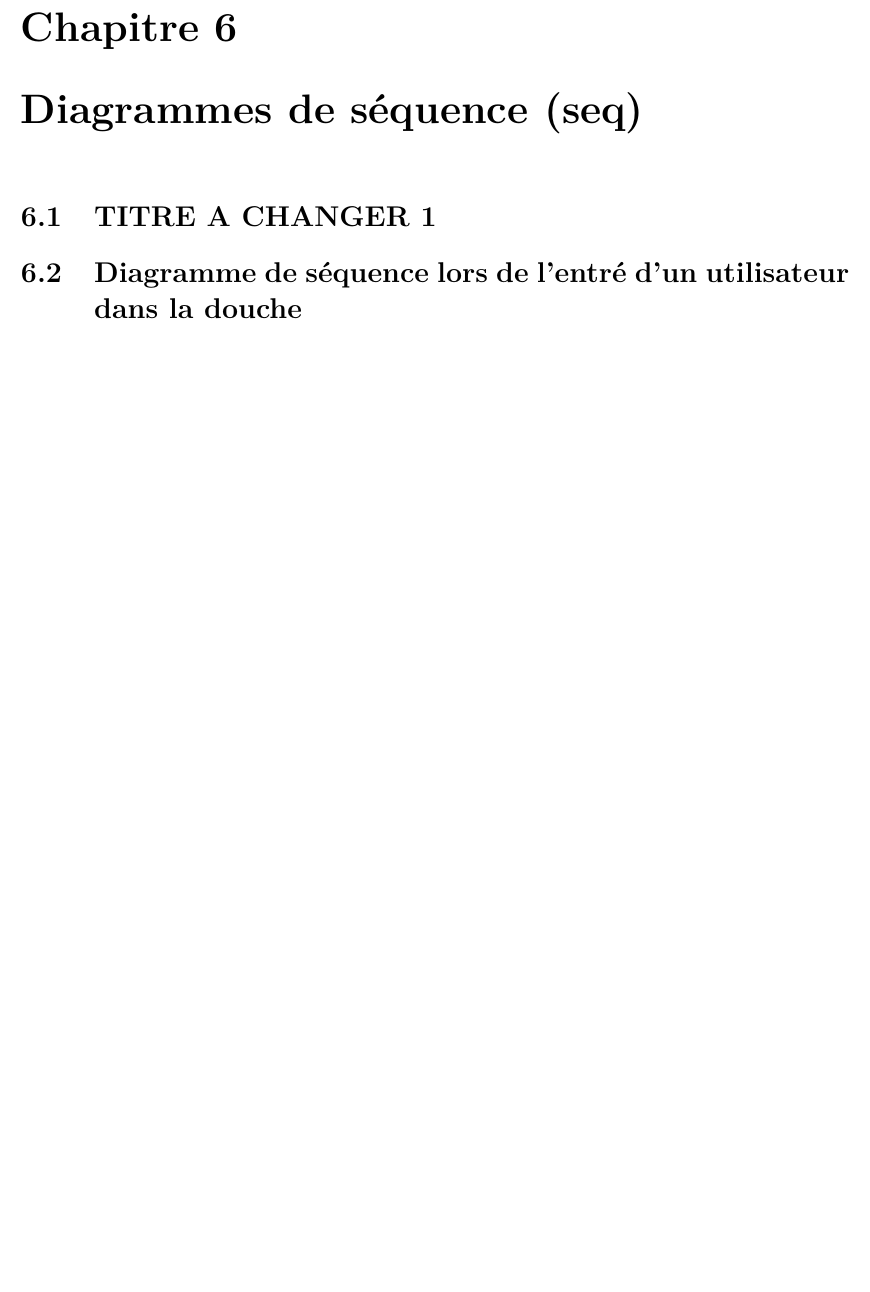
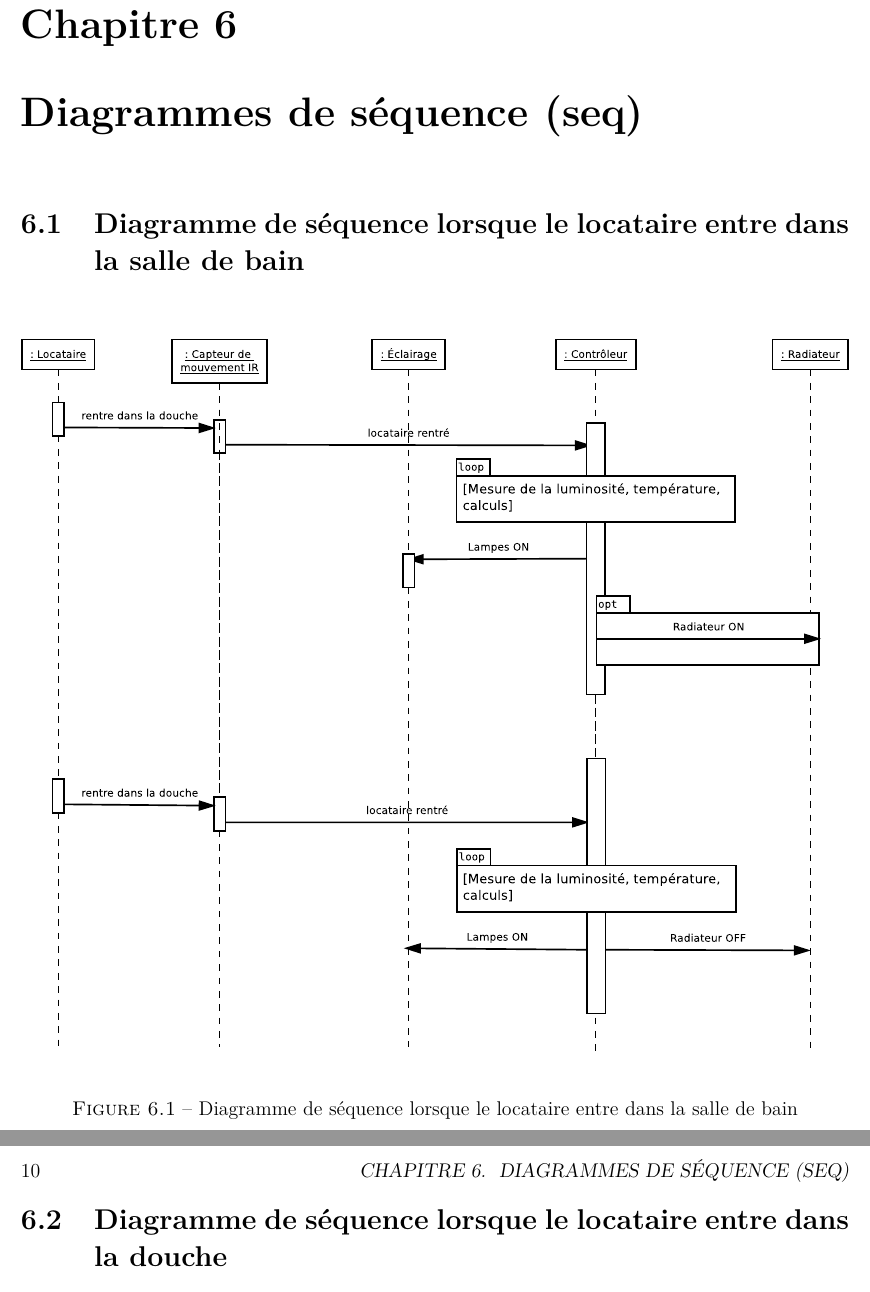
Before and after one commit to KraTuX31/TP_IS_SysML_MI-Roquemaurel-Berbie, a LaTeX book (rapport/report/is_report.tex, which reads rapport/report/contents/6_diagram_sequences.tex): part of page 9 of 10 before the commit and two parts of pages 9 and 10 of 11 after it, the two joined at a grey line, cut so that both start at the same text, the shorter picture padded with empty space. Compiled offline with pdfLaTeX; a LaTeX package or settings file that is missing is left out.

Commit message:
Add sequence diagram

```diff
--- a/rapport/report/contents/6_diagram_sequences.tex
+++ b/rapport/report/contents/6_diagram_sequences.tex
@@ -1,13 +1,13 @@
 \chapter{Diagrammes de séquence (seq)}
-\section{TITRE A CHANGER 1}
-%\begin{figure}[H]
-%	\centering
-%	\includegraphics[width=1\linewidth]{diagrams/bathroom/}
-%	\caption{TODO}
-%	\label{fig:diagramme_seq1}
-%\end{figure}
+\section{Diagramme de séquence lorsque le locataire entre dans la salle de bain}
+\begin{figure}[H]
+	\centering
+	\includegraphics[width=1\linewidth]{diagrams/bathroom/diagramme_sequence.eps}
+	\caption{Diagramme de séquence lorsque le locataire entre dans la salle de bain}
+	\label{fig:diagramme_seq1}
+\end{figure}
 
-\section{Diagramme de séquence lors de l'entré d'un utilisateur dans la douche}
+\section{Diagramme de séquence lorsque le locataire entre dans la douche}
 Le diagramme ci-dessous présente le déroulement des actions en fonction des différentes capteurs (capteur de charge, capteur de position), du contrôleur et de la dalle élévatrice.
 
 Les capteurs fournissent des informations (présence ou non du locataire dans la douche, hauteur du locataire) qui analyse l'arrivée de ces flux en continu (\textbf{loop}) puis qui procède au traitement afin d'élever ou d'abaisser la dalle élévatrice.
```
Also changed, not shown: rapport/report/diagrams/bathroom/diagramme_sequence.eps (added), rapport/report/is_report.pdf, rapport/report/contents/6_diagram_sequences.tex (2 more changed lines), 11 other files.
